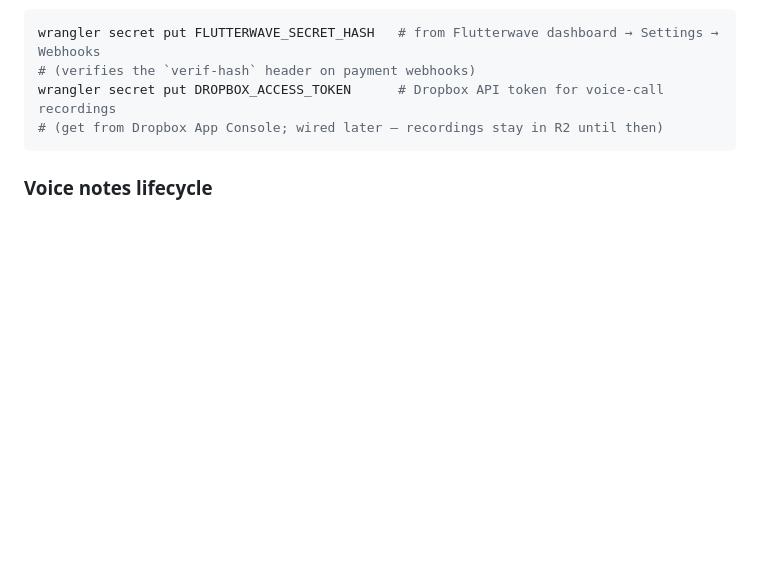
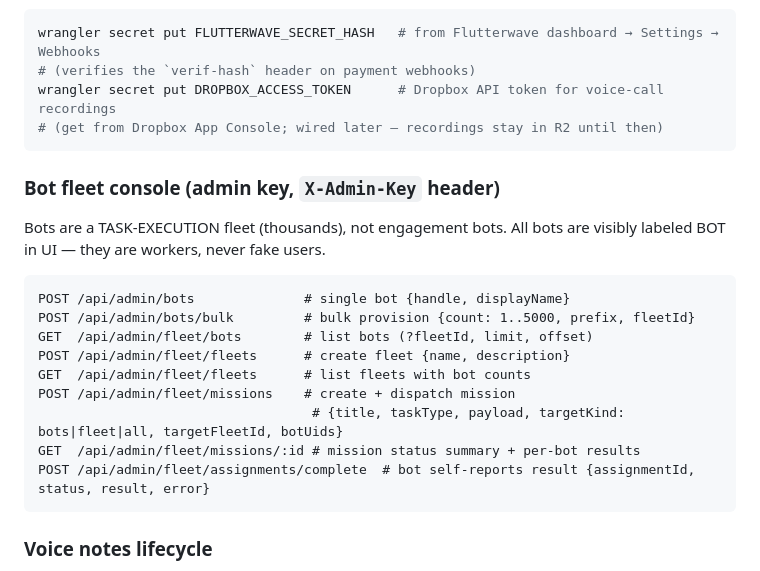
Before and after one commit to kilomene/Nova, a Markdown page: docs/SETUP.md, the part around the change. Rendered like a GitHub page; blank space fills up the shorter version.

Commit message:
Nova v1: bot fleet at scale (bulk provision, missions, dispatch, console)

````diff
--- a/docs/SETUP.md
+++ b/docs/SETUP.md
@@ -32,6 +32,21 @@ wrangler secret put FLUTTERWAVE_SECRET_HASH   # from Flutterwave dashboard → S
 # (verifies the `verif-hash` header on payment webhooks)
 wrangler secret put DROPBOX_ACCESS_TOKEN      # Dropbox API token for voice-call recordings
 # (get from Dropbox App Console; wired later — recordings stay in R2 until then)
+```
+
+### Bot fleet console (admin key, `X-Admin-Key` header)
+Bots are a TASK-EXECUTION fleet (thousands), not engagement bots. All bots are
+visibly labeled BOT in UI — they are workers, never fake users.
+```
+POST /api/admin/bots              # single bot {handle, displayName}
+POST /api/admin/bots/bulk         # bulk provision {count: 1..5000, prefix, fleetId}
+GET  /api/admin/fleet/bots        # list bots (?fleetId, limit, offset)
+POST /api/admin/fleet/fleets      # create fleet {name, description}
+GET  /api/admin/fleet/fleets      # list fleets with bot counts
+POST /api/admin/fleet/missions    # create + dispatch mission
+                                   # {title, taskType, payload, targetKind: bots|fleet|all, targetFleetId, botUids}
+GET  /api/admin/fleet/missions/:id # mission status summary + per-bot results
+POST /api/admin/fleet/assignments/complete  # bot self-reports result {assignmentId, status, result, error}
 ```
 
 ### Voice notes lifecycle
````
